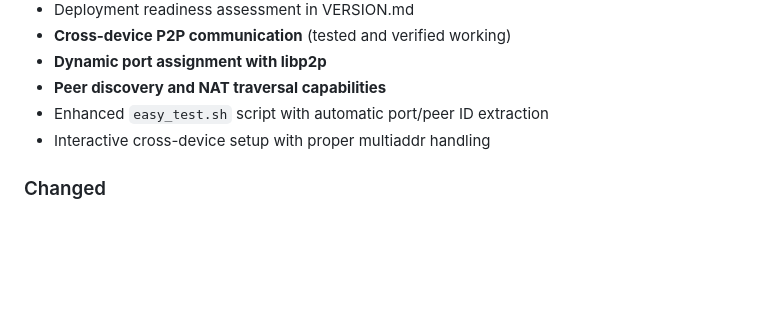
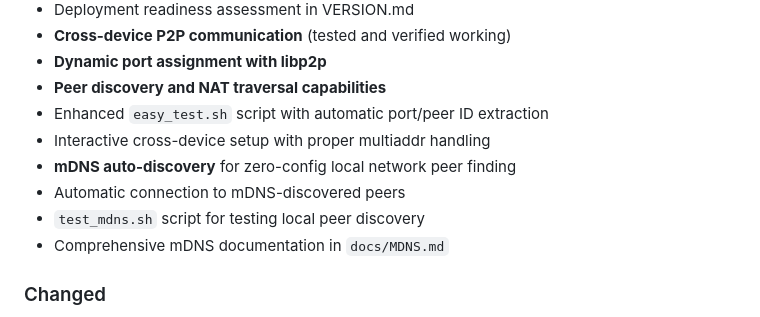
Before and after one commit to nehraa/Omnyxnet, a Markdown page: CHANGELOG.md, the part around the change. Drawn GitHub-style; blank space fills up the shorter version.

Commit message:
Update VERSION and CHANGELOG with mDNS feature

```diff
--- a/CHANGELOG.md
+++ b/CHANGELOG.md
@@ -29,6 +29,10 @@ and this project adheres to [Semantic Versioning](https://semver.org/spec/v2.0.0
 - **Peer discovery and NAT traversal capabilities**
 - Enhanced `easy_test.sh` script with automatic port/peer ID extraction
 - Interactive cross-device setup with proper multiaddr handling
+- **mDNS auto-discovery** for zero-config local network peer finding
+- Automatic connection to mDNS-discovered peers
+- `test_mdns.sh` script for testing local peer discovery
+- Comprehensive mDNS documentation in `docs/MDNS.md`
 
 ### Changed
 - Updated README.md to clarify alpha status and limitations
```
Also changed, not shown: VERSION.md (+1 -0 lines).
